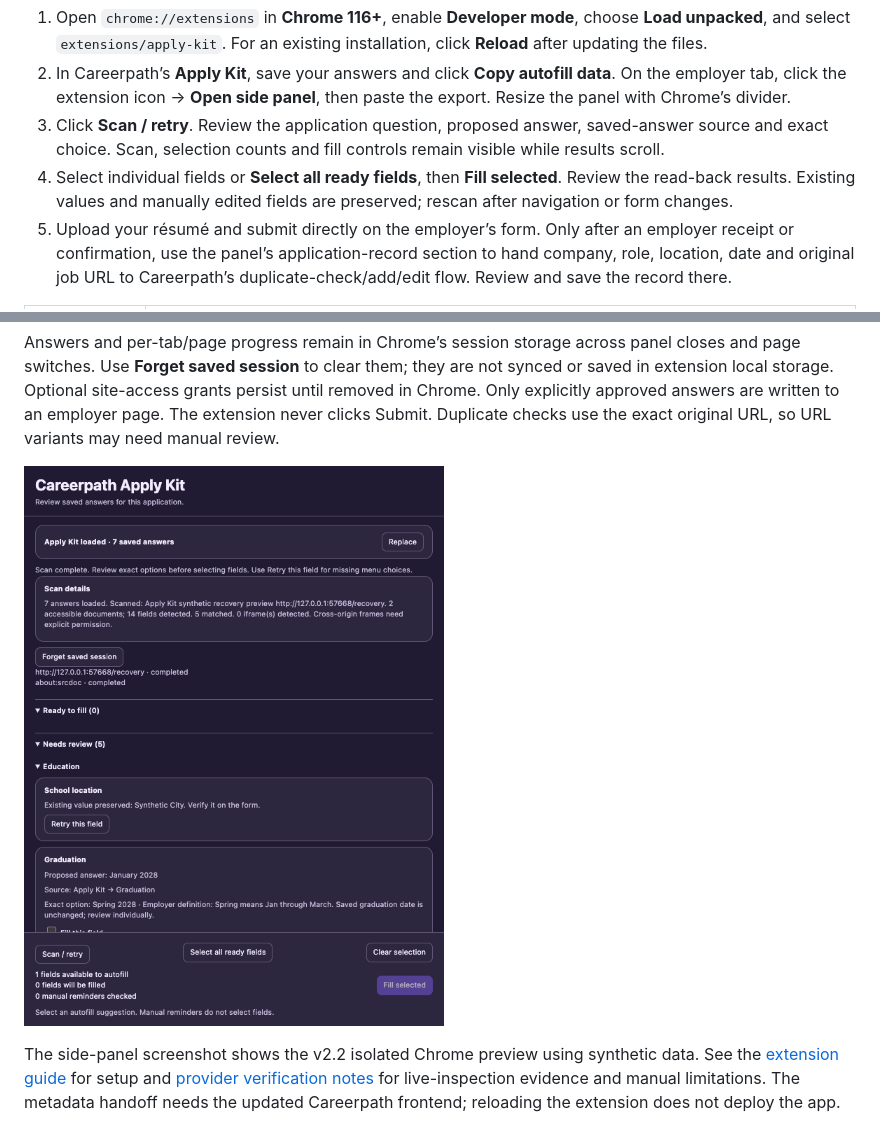
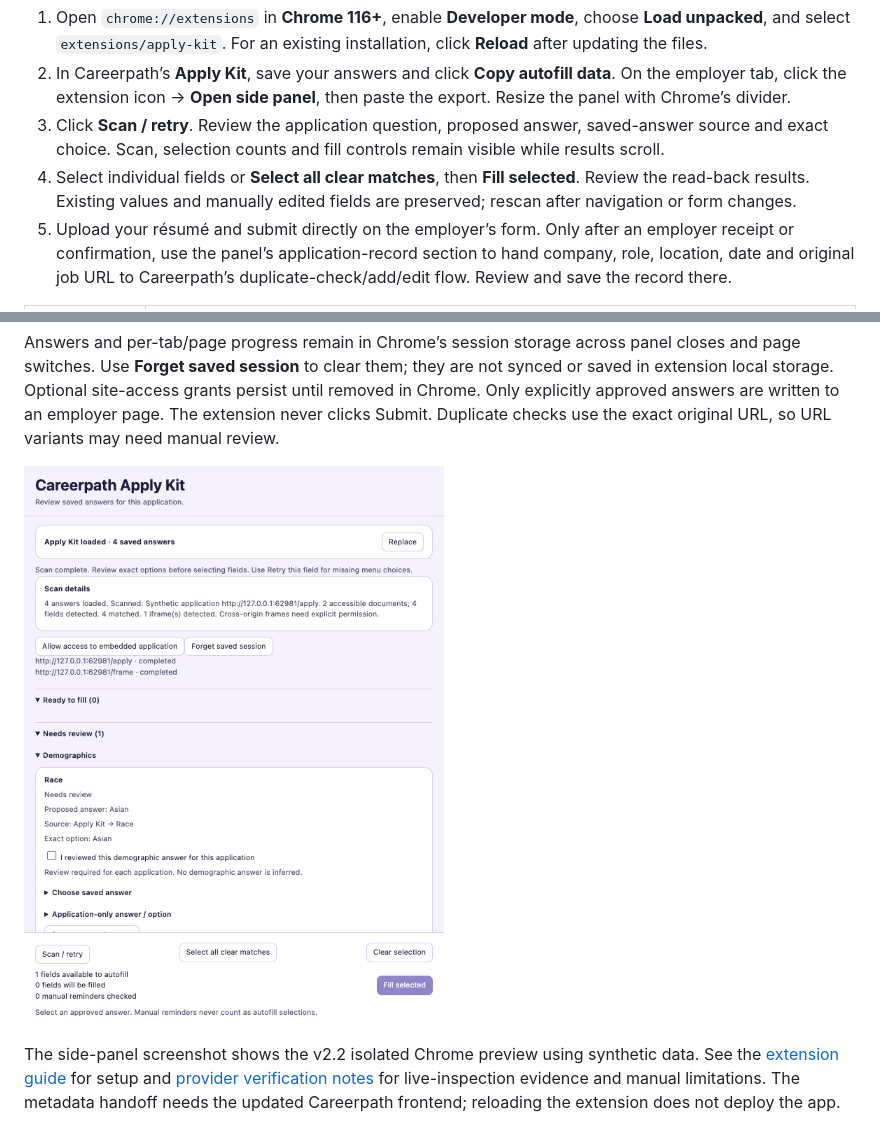
Before and after one commit to Rose-Wei10/InterviewTracker_Careerpath, a Markdown page: README.md, 2 parts joined by grey strips. Drawn GitHub-style; pictures changed too: docs/screenshots/apply-kit-side-panel.png.

Commit message:
Improve Apply Kit selections, scan feedback and bounded application rows

```diff
--- a/README.md
+++ b/README.md
@@ -32,7 +32,7 @@ The Chrome extension runs locally with rule-based matching. It needs no paid AI,
 1. Open `chrome://extensions` in **Chrome 116+**, enable **Developer mode**, choose **Load unpacked**, and select `extensions/apply-kit`. For an existing installation, click **Reload** after updating the files.
 2. In Careerpath’s **Apply Kit**, save your answers and click **Copy autofill data**. On the employer tab, click the extension icon → **Open side panel**, then paste the export. Resize the panel with Chrome’s divider.
 3. Click **Scan / retry**. Review the application question, proposed answer, saved-answer source and exact choice. Scan, selection counts and fill controls remain visible while results scroll.
-4. Select individual fields or **Select all ready fields**, then **Fill selected**. Review the read-back results. Existing values and manually edited fields are preserved; rescan after navigation or form changes.
+4. Select individual fields or **Select all clear matches**, then **Fill selected**. Review the read-back results. Existing values and manually edited fields are preserved; rescan after navigation or form changes.
 5. Upload your résumé and submit directly on the employer’s form. Only after an employer receipt or confirmation, use the panel’s application-record section to hand company, role, location, date and original job URL to Careerpath’s duplicate-check/add/edit flow. Review and save the record there.
 
 | Group | What it means |
```
Also changed, not shown: other parts of README.md (+8 -0 lines), extensions/apply-kit/README.md (+7 -1 lines), extensions/apply-kit/VERIFICATION.md (+4 -0 lines), docs/screenshots/applications-long-text.png (added), 15 other files.
